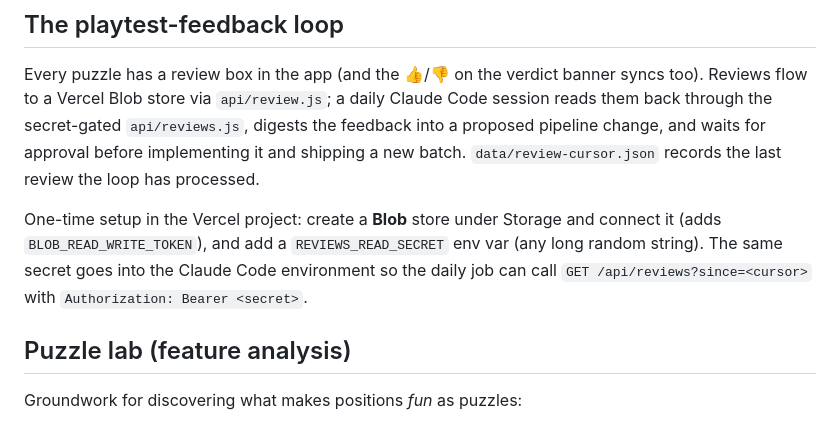
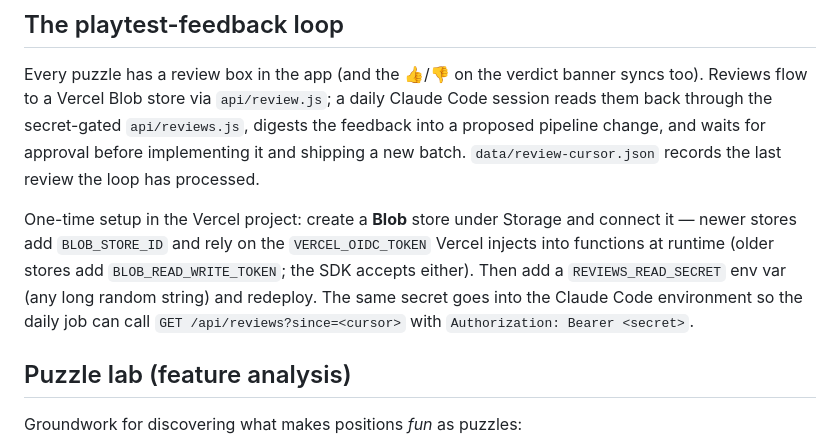
Before and after one commit to benwheeler12/ChessAuto, a Markdown page: README.md, the part around the change. Drawn GitHub-style.

Commit message:
Document the tokenless (OIDC) Blob credential scheme
Newer Blob stores connect via BLOB_STORE_ID + the runtime-injected
VERCEL_OIDC_TOKEN rather than BLOB_READ_WRITE_TOKEN; @vercel/blob 2.6.1
resolves either, so the API code is unchanged.

Co-Authored-By: Claude Fable 5 <noreply@anthropic.com>
Claude-Session: https://claude.ai/code/session_01CLk3XtR5wnHfwjPT78QXT4

```diff
--- a/README.md
+++ b/README.md
@@ -171,10 +171,13 @@ shipping a new batch. `data/review-cursor.json` records the last review
 the loop has processed.
 
 One-time setup in the Vercel project: create a **Blob** store under
-Storage and connect it (adds `BLOB_READ_WRITE_TOKEN`), and add a
-`REVIEWS_READ_SECRET` env var (any long random string). The same secret
-goes into the Claude Code environment so the daily job can call
-`GET /api/reviews?since=<cursor>` with `Authorization: Bearer <secret>`.
+Storage and connect it — newer stores add `BLOB_STORE_ID` and rely on
+the `VERCEL_OIDC_TOKEN` Vercel injects into functions at runtime (older
+stores add `BLOB_READ_WRITE_TOKEN`; the SDK accepts either). Then add a
+`REVIEWS_READ_SECRET` env var (any long random string) and redeploy.
+The same secret goes into the Claude Code environment so the daily job
+can call `GET /api/reviews?since=<cursor>` with
+`Authorization: Bearer <secret>`.
 
 ## Puzzle lab (feature analysis)
 
```
